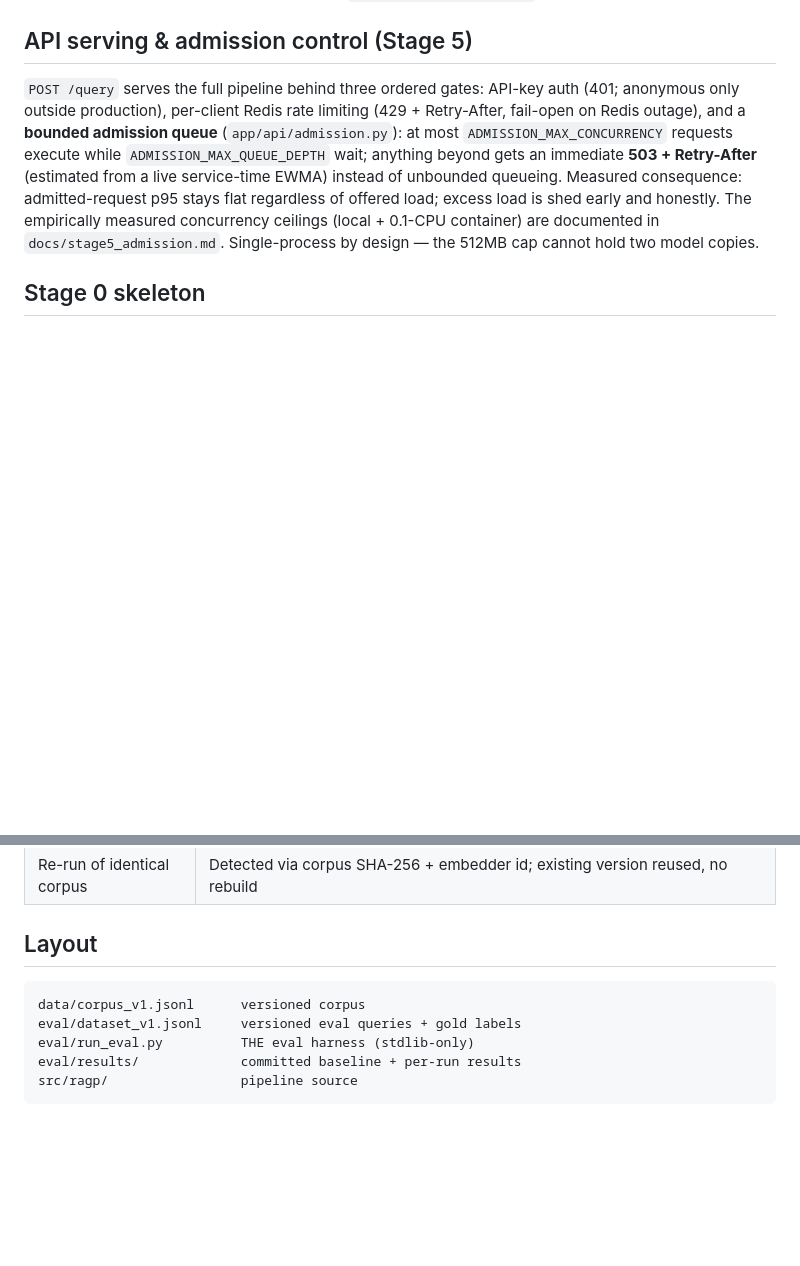
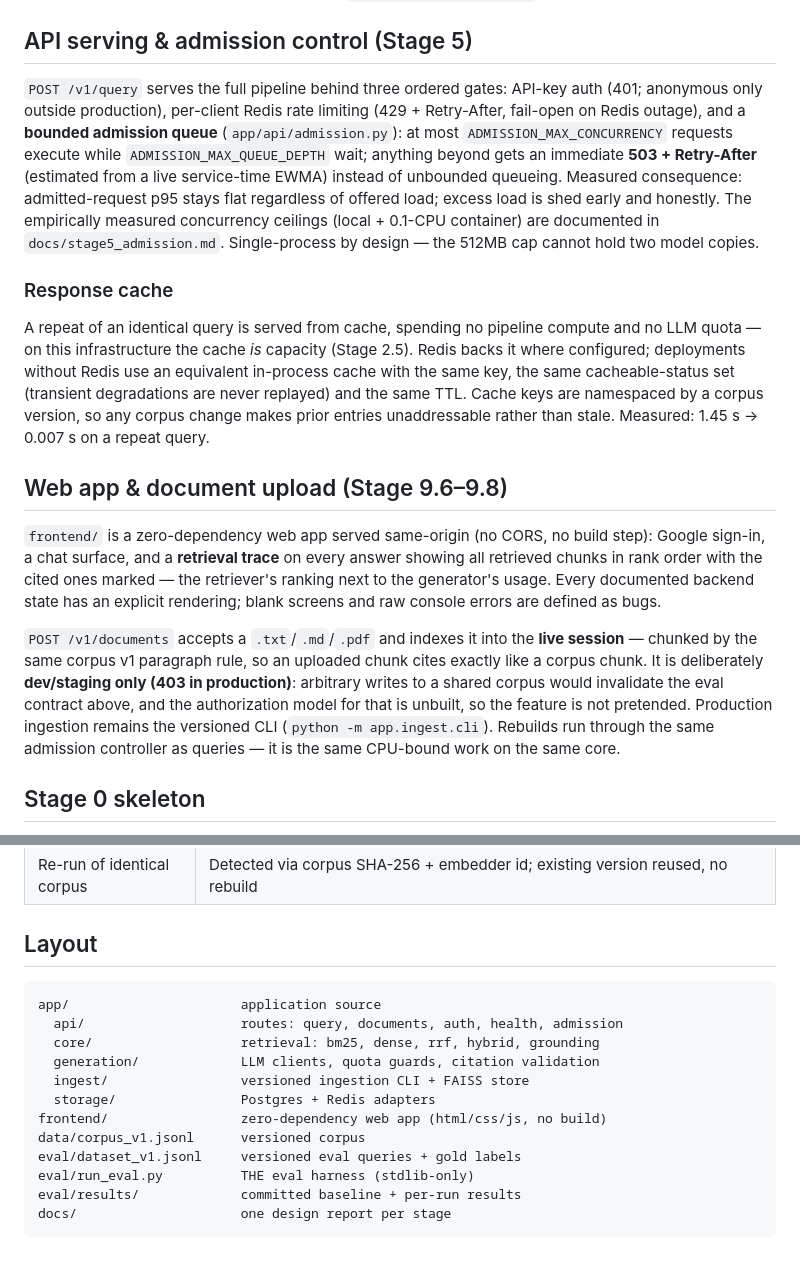
Before and after one commit to PritheevLingeswaran/rag, a Markdown page: README.md, 2 parts joined by grey strips. GitHub-like rendering; blank space fills up the shorter version.

````diff
--- a/README.md
+++ b/README.md
@@ -83,7 +83,7 @@ target (defaults set from CPU-throttled measurements, not laptop numbers:
 
 ## API serving & admission control (Stage 5)
 
-`POST /query` serves the full pipeline behind three ordered gates:
+`POST /v1/query` serves the full pipeline behind three ordered gates:
 API-key auth (401; anonymous only outside production), per-client Redis
 rate limiting (429 + Retry-After, fail-open on Redis outage), and a
 **bounded admission queue** (`app/api/admission.py`): at most
@@ -95,6 +95,36 @@ flat regardless of offered load; excess load is shed early and honestly.
 The empirically measured concurrency ceilings (local + 0.1-CPU
 container) are documented in `docs/stage5_admission.md`. Single-process
 by design — the 512MB cap cannot hold two model copies.
+
+### Response cache
+
+A repeat of an identical query is served from cache, spending no pipeline
+compute and no LLM quota — on this infrastructure the cache *is* capacity
+(Stage 2.5). Redis backs it where configured; deployments without Redis
+use an equivalent in-process cache with the same key, the same
+cacheable-status set (transient degradations are never replayed) and the
+same TTL. Cache keys are namespaced by a corpus version, so any corpus
+change makes prior entries unaddressable rather than stale. Measured:
+1.45 s → 0.007 s on a repeat query.
+
+## Web app & document upload (Stage 9.6–9.8)
+
+`frontend/` is a zero-dependency web app served same-origin (no CORS, no
+build step): Google sign-in, a chat surface, and a **retrieval trace** on
+every answer showing all retrieved chunks in rank order with the cited
+ones marked — the retriever's ranking next to the generator's usage.
+Every documented backend state has an explicit rendering; blank screens
+and raw console errors are defined as bugs.
+
+`POST /v1/documents` accepts a `.txt`/`.md`/`.pdf` and indexes it into
+the **live session** — chunked by the same corpus v1 paragraph rule, so
+an uploaded chunk cites exactly like a corpus chunk. It is deliberately
+**dev/staging only (403 in production)**: arbitrary writes to a shared
+corpus would invalidate the eval contract above, and the authorization
+model for that is unbuilt, so the feature is not pretended. Production
+ingestion remains the versioned CLI (`python -m app.ingest.cli`).
+Rebuilds run through the same admission controller as queries — it is
+the same CPU-bound work on the same core.
 
 ## Stage 0 skeleton
 
@@ -148,9 +178,16 @@ Every successful ingestion run produces an immutable version directory
 ## Layout
 
 ```
+app/                      application source
+  api/                    routes: query, documents, auth, health, admission
+  core/                   retrieval: bm25, dense, rrf, hybrid, grounding
+  generation/             LLM clients, quota guards, citation validation
+  ingest/                 versioned ingestion CLI + FAISS store
+  storage/                Postgres + Redis adapters
+frontend/                 zero-dependency web app (html/css/js, no build)
 data/corpus_v1.jsonl      versioned corpus
 eval/dataset_v1.jsonl     versioned eval queries + gold labels
 eval/run_eval.py          THE eval harness (stdlib-only)
 eval/results/             committed baseline + per-run results
-src/ragp/                 pipeline source
+docs/                     one design report per stage
 ```
````
Also changed, not shown: docs/stage9_8.md (+20 -8 lines).
